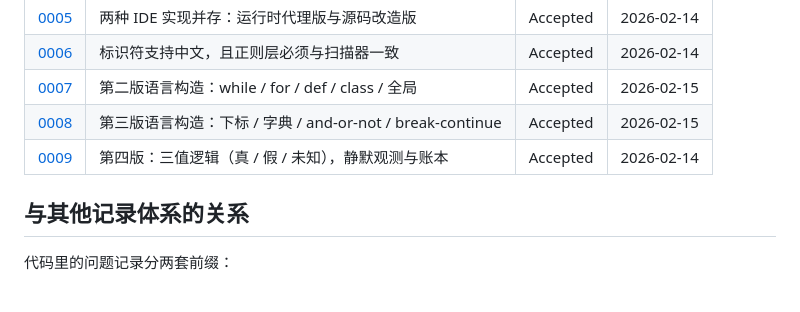
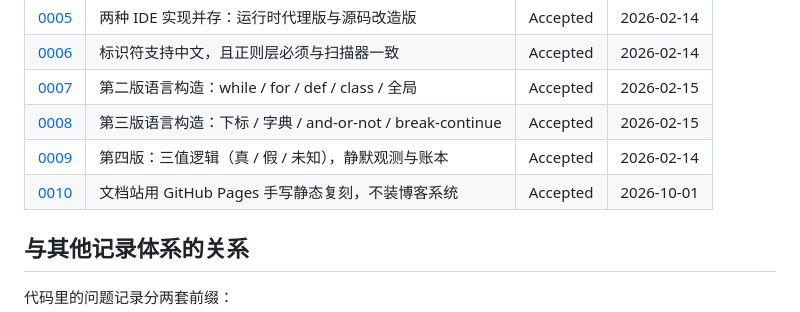
Before and after one commit to Agying3/pyPython, a Markdown page: docs/decisions/README.md, the part around the change. GitHub-like rendering.

Commit message:
ADR-0010：文档站用 GitHub Pages 手写静态复刻，不装博客系统
外观参考 Argon（solstice23/argon-theme，WordPress 主题，GPL-3.0），
但 GitHub Pages 只能托管静态文件（装不了 PHP/MySQL），
且 ADR-0001 禁止第三方依赖 —— 解释器里连 json/pickle 都自己写了编码。
所以只手写复刻观感，不引任何依赖。

含三条本次踩的坑：
  #35 孤儿分支第一次提交前切走，整个分支连同文件一起消失（丢了两次）
  #36 被 JS 挑战保护的站点，HTTP 200 不等于拿到内容（长度恒为 837 字节）
  #37 Move-Item 失败后提交，提交信息在撒谎

验证：tools/check_site.py 26 项全过（在 gh-pages 分支上）。

```diff
--- a/docs/decisions/README.md
+++ b/docs/decisions/README.md
@@ -28,6 +28,7 @@
 | [0007](0007-循环遍历类与函数.md) | 第二版语言构造：while / for / def / class / 全局 | Accepted | 2026-02-15 |
 | [0008](0008-下标字典逻辑与循环控制.md) | 第三版语言构造：下标 / 字典 / and-or-not / break-continue | Accepted | 2026-02-15 |
 | [0009](0009-三值逻辑.md) | 第四版：三值逻辑（真 / 假 / 未知），静默观测与账本 | Accepted | 2026-02-14 |
+| [0010](0010-文档站静态复刻.md) | 文档站用 GitHub Pages 手写静态复刻，不装博客系统 | Accepted | 2026-10-01 |
 
 ## 与其他记录体系的关系
 
```
